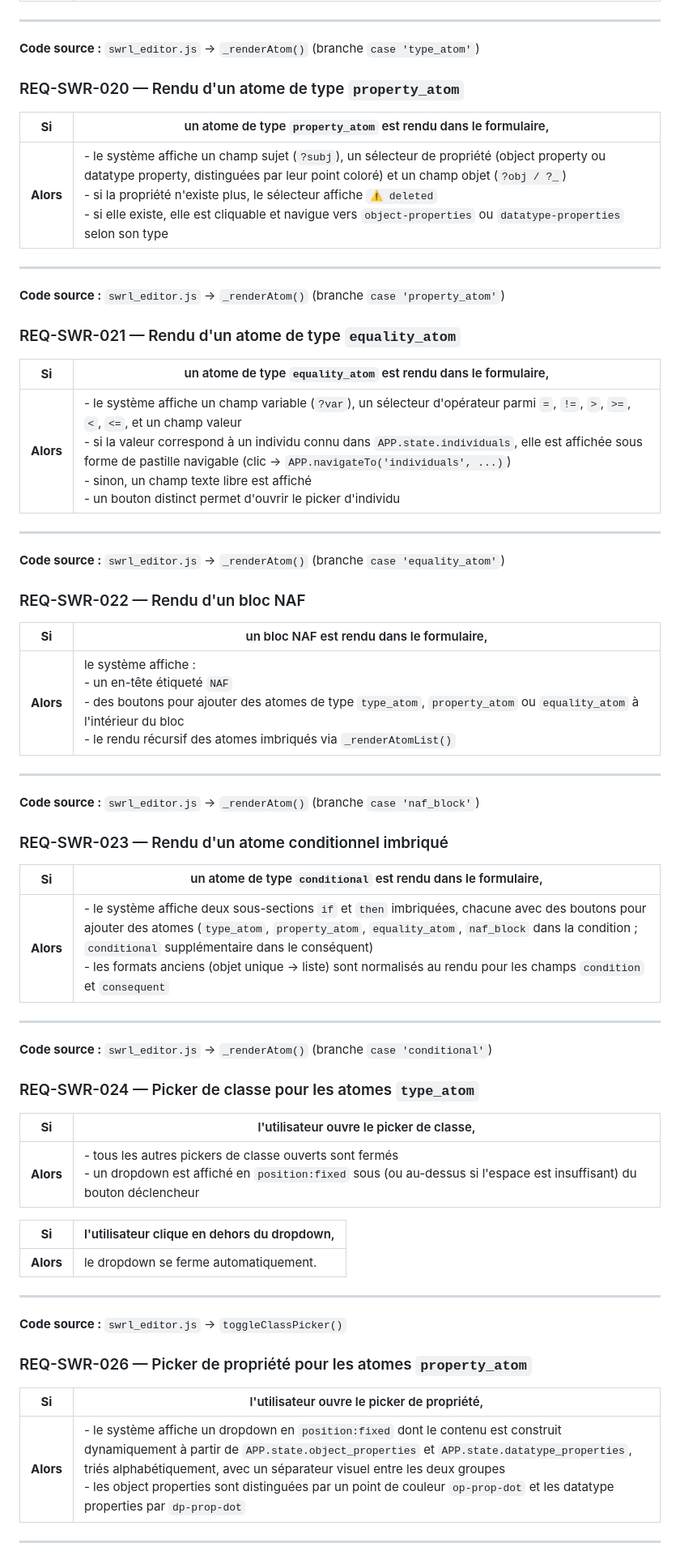
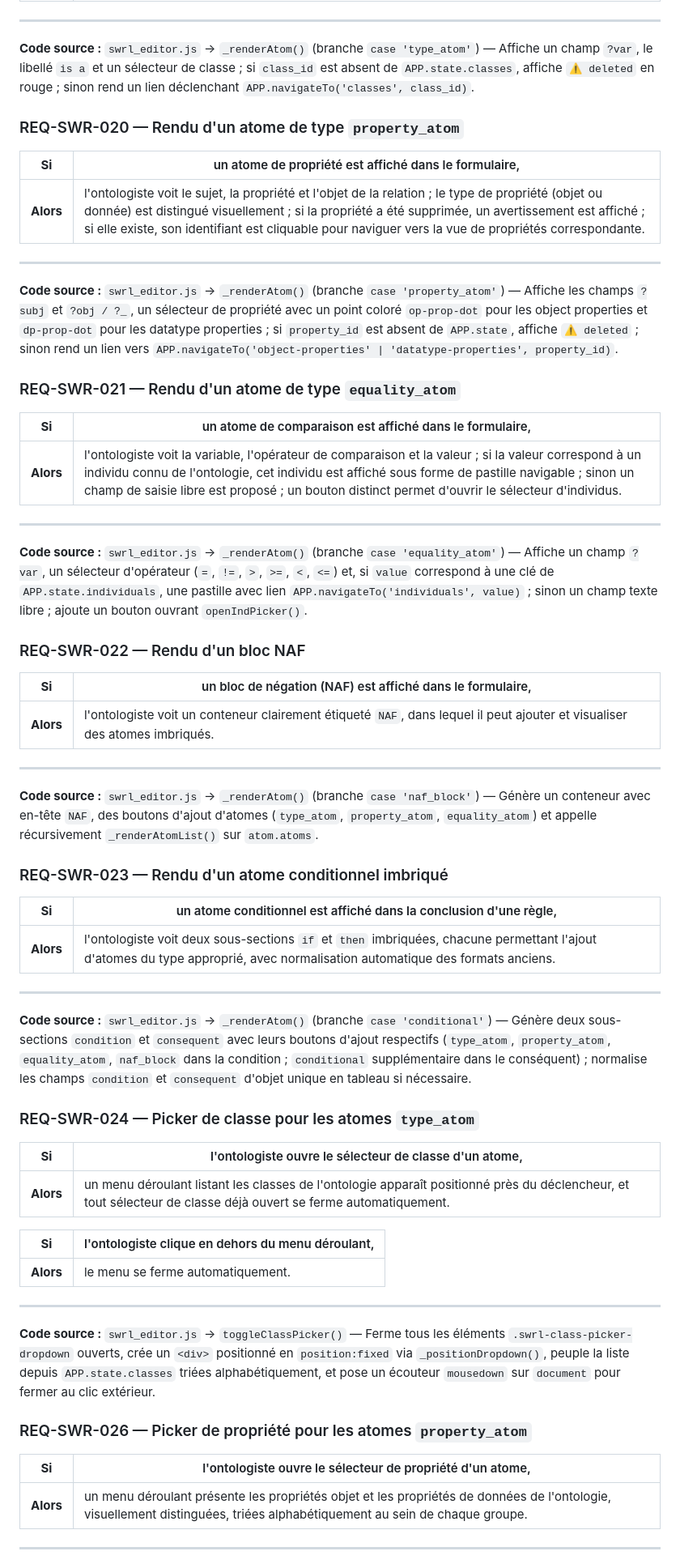
Before and after one commit to MyShivaRepo/swowl, a Markdown page: exigences/SwrlRules.md, the part around one of its changes. Shown at 81% size. Rendered like a GitHub page.

```diff
--- a/exigences/SwrlRules.md
+++ b/exigences/SwrlRules.md
@@ -324,67 +326,67 @@
 
 ---
 
-**Code source :** `swrl_editor.js` → `_renderAtom()` (branche `case 'type_atom'`)
+**Code source :** `swrl_editor.js` → `_renderAtom()` (branche `case 'type_atom'`) — Affiche un champ `?var`, le libellé `is a` et un sélecteur de classe ; si `class_id` est absent de `APP.state.classes`, affiche `⚠ deleted` en rouge ; sinon rend un lien déclenchant `APP.navigateTo('classes', class_id)`.
 
 ### REQ-SWR-020 — Rendu d'un atome de type `property_atom`
 
-| **Si** | un atome de type `property_atom` est rendu dans le formulaire, |
+| **Si** | un atome de propriété est affiché dans le formulaire, |
 |---|---|
-| **Alors** | - le système affiche un champ sujet (`?subj`), un sélecteur de propriété (object property ou datatype property, distinguées par leur point coloré) et un champ objet (`?obj / ?_`)<br>- si la propriété n'existe plus, le sélecteur affiche `⚠ deleted`<br>- si elle existe, elle est cliquable et navigue vers `object-properties` ou `datatype-properties` selon son type |
+| **Alors** | l'ontologiste voit le sujet, la propriété et l'objet de la relation ; le type de propriété (objet ou donnée) est distingué visuellement ; si la propriété a été supprimée, un avertissement est affiché ; si elle existe, son identifiant est cliquable pour naviguer vers la vue de propriétés correspondante. |
 
 ---
 
-**Code source :** `swrl_editor.js` → `_renderAtom()` (branche `case 'property_atom'`)
+**Code source :** `swrl_editor.js` → `_renderAtom()` (branche `case 'property_atom'`) — Affiche les champs `?subj` et `?obj / ?_`, un sélecteur de propriété avec un point coloré `op-prop-dot` pour les object properties et `dp-prop-dot` pour les datatype properties ; si `property_id` est absent de `APP.state`, affiche `⚠ deleted` ; sinon rend un lien vers `APP.navigateTo('object-properties' | 'datatype-properties', property_id)`.
 
 ### REQ-SWR-021 — Rendu d'un atome de type `equality_atom`
 
-| **Si** | un atome de type `equality_atom` est rendu dans le formulaire, |
+| **Si** | un atome de comparaison est affiché dans le formulaire, |
 |---|---|
-| **Alors** | - le système affiche un champ variable (`?var`), un sélecteur d'opérateur parmi `=`, `!=`, `>`, `>=`, `<`, `<=`, et un champ valeur<br>- si la valeur correspond à un individu connu dans `APP.state.individuals`, elle est affichée sous forme de pastille navigable (clic → `APP.navigateTo('individuals', ...)`)<br>- sinon, un champ texte libre est affiché<br>- un bouton distinct permet d'ouvrir le picker d'individu |
+| **Alors** | l'ontologiste voit la variable, l'opérateur de comparaison et la valeur ; si la valeur correspond à un individu connu de l'ontologie, cet individu est affiché sous forme de pastille navigable ; sinon un champ de saisie libre est proposé ; un bouton distinct permet d'ouvrir le sélecteur d'individus. |
 
 ---
 
-**Code source :** `swrl_editor.js` → `_renderAtom()` (branche `case 'equality_atom'`)
+**Code source :** `swrl_editor.js` → `_renderAtom()` (branche `case 'equality_atom'`) — Affiche un champ `?var`, un sélecteur d'opérateur (`=`, `!=`, `>`, `>=`, `<`, `<=`) et, si `value` correspond à une clé de `APP.state.individuals`, une pastille avec lien `APP.navigateTo('individuals', value)` ; sinon un champ texte libre ; ajoute un bouton ouvrant `openIndPicker()`.
 
 ### REQ-SWR-022 — Rendu d'un bloc NAF
 
-| **Si** | un bloc NAF est rendu dans le formulaire, |
+| **Si** | un bloc de négation (NAF) est affiché dans le formulaire, |
 |---|---|
-| **Alors** | le système affiche :<br>- un en-tête étiqueté `NAF`<br>- des boutons pour ajouter des atomes de type `type_atom`, `property_atom` ou `equality_atom` à l'intérieur du bloc<br>- le rendu récursif des atomes imbriqués via `_renderAtomList()` |
+| **Alors** | l'ontologiste voit un conteneur clairement étiqueté `NAF`, dans lequel il peut ajouter et visualiser des atomes imbriqués. |
 
 ---
 
-**Code source :** `swrl_editor.js` → `_renderAtom()` (branche `case 'naf_block'`)
+**Code source :** `swrl_editor.js` → `_renderAtom()` (branche `case 'naf_block'`) — Génère un conteneur avec en-tête `NAF`, des boutons d'ajout d'atomes (`type_atom`, `property_atom`, `equality_atom`) et appelle récursivement `_renderAtomList()` sur `atom.atoms`.
 
 ### REQ-SWR-023 — Rendu d'un atome conditionnel imbriqué
 
-| **Si** | un atome de type `conditional` est rendu dans le formulaire, |
+| **Si** | un atome conditionnel est affiché dans la conclusion d'une règle, |
 |---|---|
-| **Alors** | - le système affiche deux sous-sections `if` et `then` imbriquées, chacune avec des boutons pour ajouter des atomes (`type_atom`, `property_atom`, `equality_atom`, `naf_block` dans la condition ; `conditional` supplémentaire dans le conséquent)<br>- les formats anciens (objet unique → liste) sont normalisés au rendu pour les champs `condition` et `consequent` |
+| **Alors** | l'ontologiste voit deux sous-sections `if` et `then` imbriquées, chacune permettant l'ajout d'atomes du type approprié, avec normalisation automatique des formats anciens. |
 
 ---
 
-**Code source :** `swrl_editor.js` → `_renderAtom()` (branche `case 'conditional'`)
+**Code source :** `swrl_editor.js` → `_renderAtom()` (branche `case 'conditional'`) — Génère deux sous-sections `condition` et `consequent` avec leurs boutons d'ajout respectifs (`type_atom`, `property_atom`, `equality_atom`, `naf_block` dans la condition ; `conditional` supplémentaire dans le conséquent) ; normalise les champs `condition` et `consequent` d'objet unique en tableau si nécessaire.
 
 ### REQ-SWR-024 — Picker de classe pour les atomes `type_atom`
 
-| **Si** | l'utilisateur ouvre le picker de classe, |
+| **Si** | l'ontologiste ouvre le sélecteur de classe d'un atome, |
 |---|---|
-| **Alors** | - tous les autres pickers de classe ouverts sont fermés<br>- un dropdown est affiché en `position:fixed` sous (ou au-dessus si l'espace est insuffisant) du bouton déclencheur |
+| **Alors** | un menu déroulant listant les classes de l'ontologie apparaît positionné près du déclencheur, et tout sélecteur de classe déjà ouvert se ferme automatiquement. |
 
-| **Si** | l'utilisateur clique en dehors du dropdown, |
+| **Si** | l'ontologiste clique en dehors du menu déroulant, |
 |---|---|
-| **Alors** | le dropdown se ferme automatiquement. |
+| **Alors** | le menu se ferme automatiquement. |
 
 ---
 
-**Code source :** `swrl_editor.js` → `toggleClassPicker()`
+**Code source :** `swrl_editor.js` → `toggleClassPicker()` — Ferme tous les éléments `.swrl-class-picker-dropdown` ouverts, crée un `<div>` positionné en `position:fixed` via `_positionDropdown()`, peuple la liste depuis `APP.state.classes` triées alphabétiquement, et pose un écouteur `mousedown` sur `document` pour fermer au clic extérieur.
 
 ### REQ-SWR-026 — Picker de propriété pour les atomes `property_atom`
 
-| **Si** | l'utilisateur ouvre le picker de propriété, |
+| **Si** | l'ontologiste ouvre le sélecteur de propriété d'un atome, |
 |---|---|
-| **Alors** | - le système affiche un dropdown en `position:fixed` dont le contenu est construit dynamiquement à partir de `APP.state.object_properties` et `APP.state.datatype_properties`, triés alphabétiquement, avec un séparateur visuel entre les deux groupes<br>- les object properties sont distinguées par un point de couleur `op-prop-dot` et les datatype properties par `dp-prop-dot` |
+| **Alors** | un menu déroulant présente les propriétés objet et les propriétés de données de l'ontologie, visuellement distinguées, triées alphabétiquement au sein de chaque groupe. |
 
 ---
 
```
Also changed, not shown: other parts of exigences/SwrlRules.md (+97 -93 lines).
